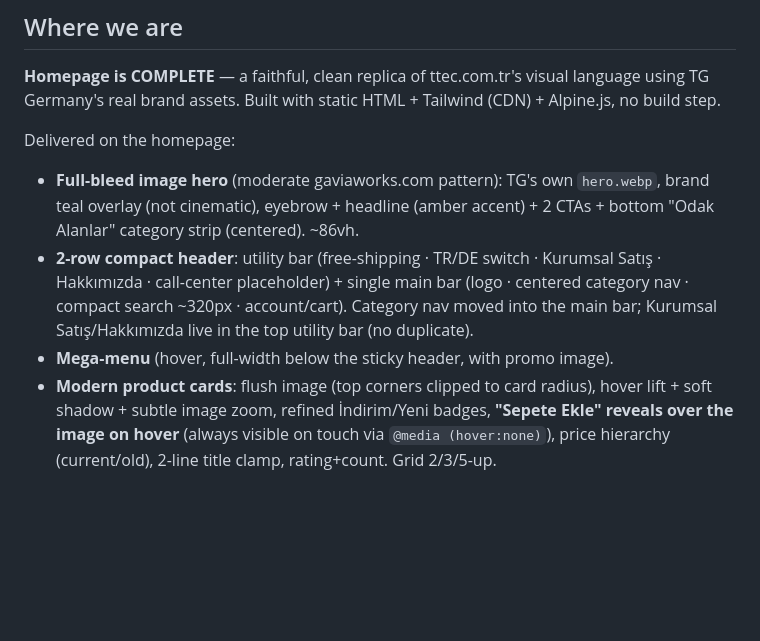
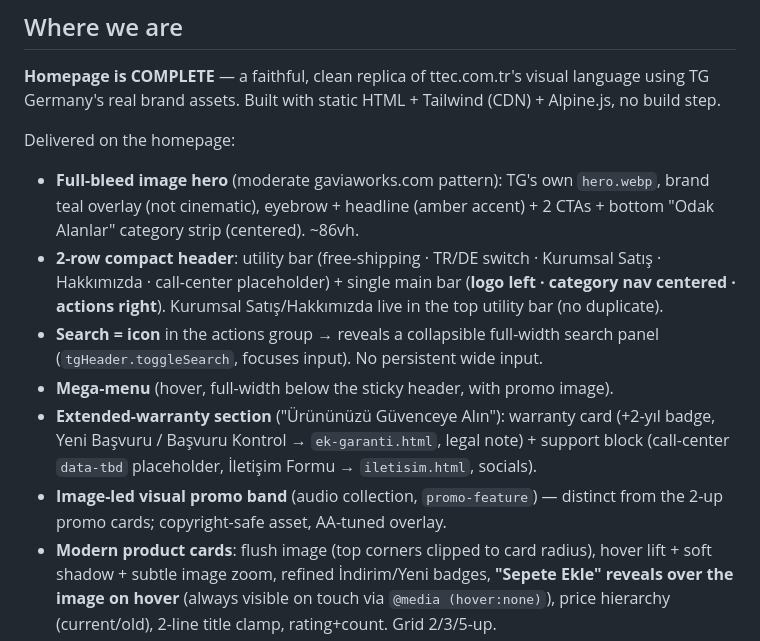
Before and after one commit to By4r/tggermany-view, a Markdown page: tasks/handoff.md, the part around the change. GitHub-like rendering; blank space fills up the shorter version.

Commit message:
Update handoff with homepage v2 additions
Co-Authored-By: Claude Opus 4.8 (1M context) <noreply@anthropic.com>

```diff
--- a/tasks/handoff.md
+++ b/tasks/handoff.md
@@ -9,8 +9,11 @@
 
 Delivered on the homepage:
 - **Full-bleed image hero** (moderate gaviaworks.com pattern): TG's own `hero.webp`, brand teal overlay (not cinematic), eyebrow + headline (amber accent) + 2 CTAs + bottom "Odak Alanlar" category strip (centered). ~86vh.
-- **2-row compact header**: utility bar (free-shipping · TR/DE switch · Kurumsal Satış · Hakkımızda · call-center placeholder) + single main bar (logo · centered category nav · compact search ~320px · account/cart). Category nav moved into the main bar; Kurumsal Satış/Hakkımızda live in the top utility bar (no duplicate).
+- **2-row compact header**: utility bar (free-shipping · TR/DE switch · Kurumsal Satış · Hakkımızda · call-center placeholder) + single main bar (**logo left · category nav centered · actions right**). Kurumsal Satış/Hakkımızda live in the top utility bar (no duplicate).
+- **Search = icon** in the actions group → reveals a collapsible full-width search panel (`tgHeader.toggleSearch`, focuses input). No persistent wide input.
 - **Mega-menu** (hover, full-width below the sticky header, with promo image).
+- **Extended-warranty section** ("Ürününüzü Güvenceye Alın"): warranty card (+2-yıl badge, Yeni Başvuru / Başvuru Kontrol → `ek-garanti.html`, legal note) + support block (call-center `data-tbd` placeholder, İletişim Formu → `iletisim.html`, socials).
+- **Image-led visual promo band** (audio collection, `promo-feature`) — distinct from the 2-up promo cards; copyright-safe asset, AA-tuned overlay.
 - **Modern product cards**: flush image (top corners clipped to card radius), hover lift + soft shadow + subtle image zoom, refined İndirim/Yeni badges, **"Sepete Ekle" reveals over the image on hover** (always visible on touch via `@media (hover:none)`), price hierarchy (current/old), 2-line title clamp, rating+count. Grid 2/3/5-up.
 - **Category circles** (centered, grouped), **promo banners** (flat), **trust band** (teal-dominant with a low-opacity TG image texture behind it).
 - **Cart drawer** (Alpine `$store.cart`, localStorage, free-shipping progress), **cookie consent** (persisted), **sticky header** (utility strip auto-hides on scroll-down; flicker fixed via `overflow-anchor:none` + post-toggle lock).
```
